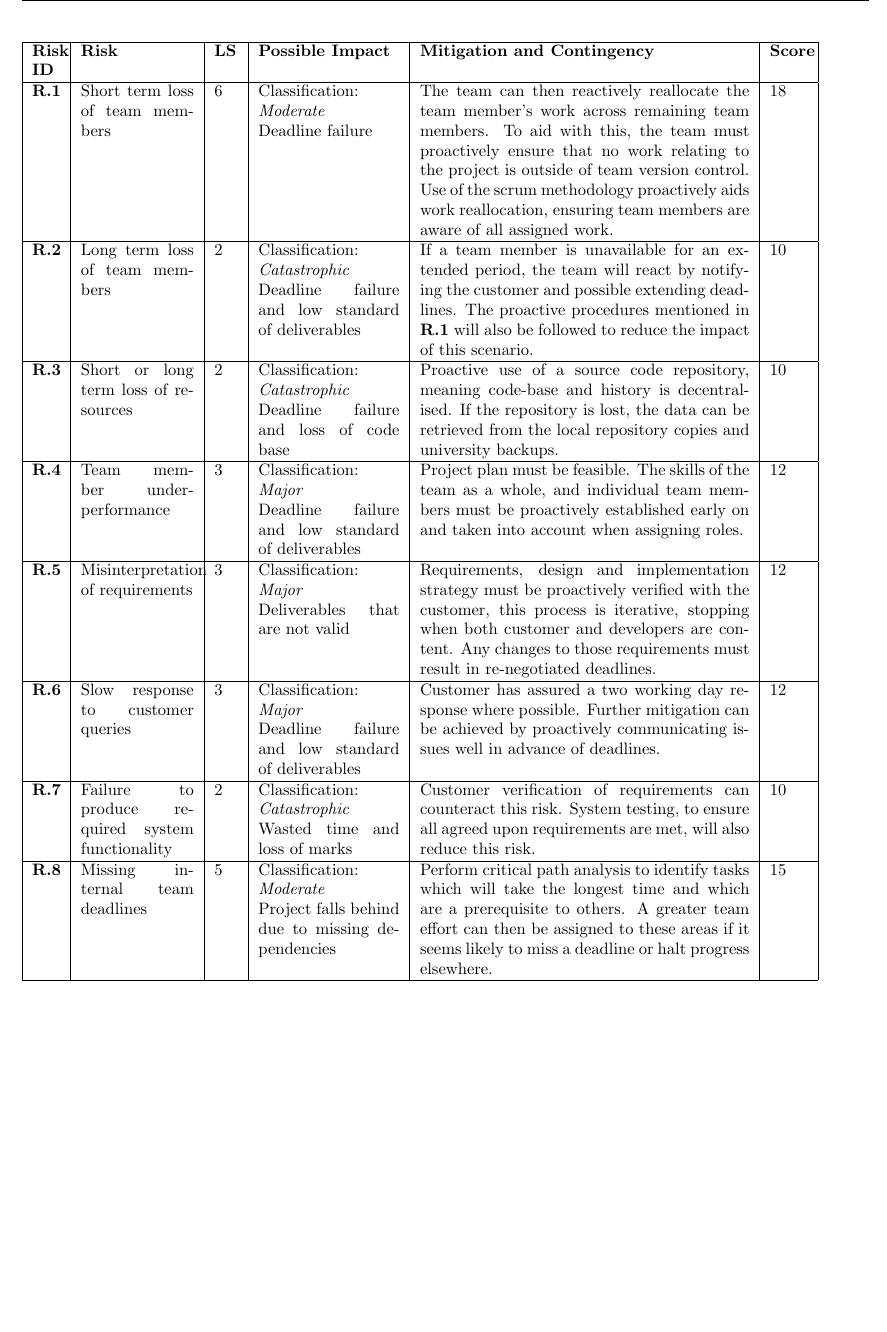
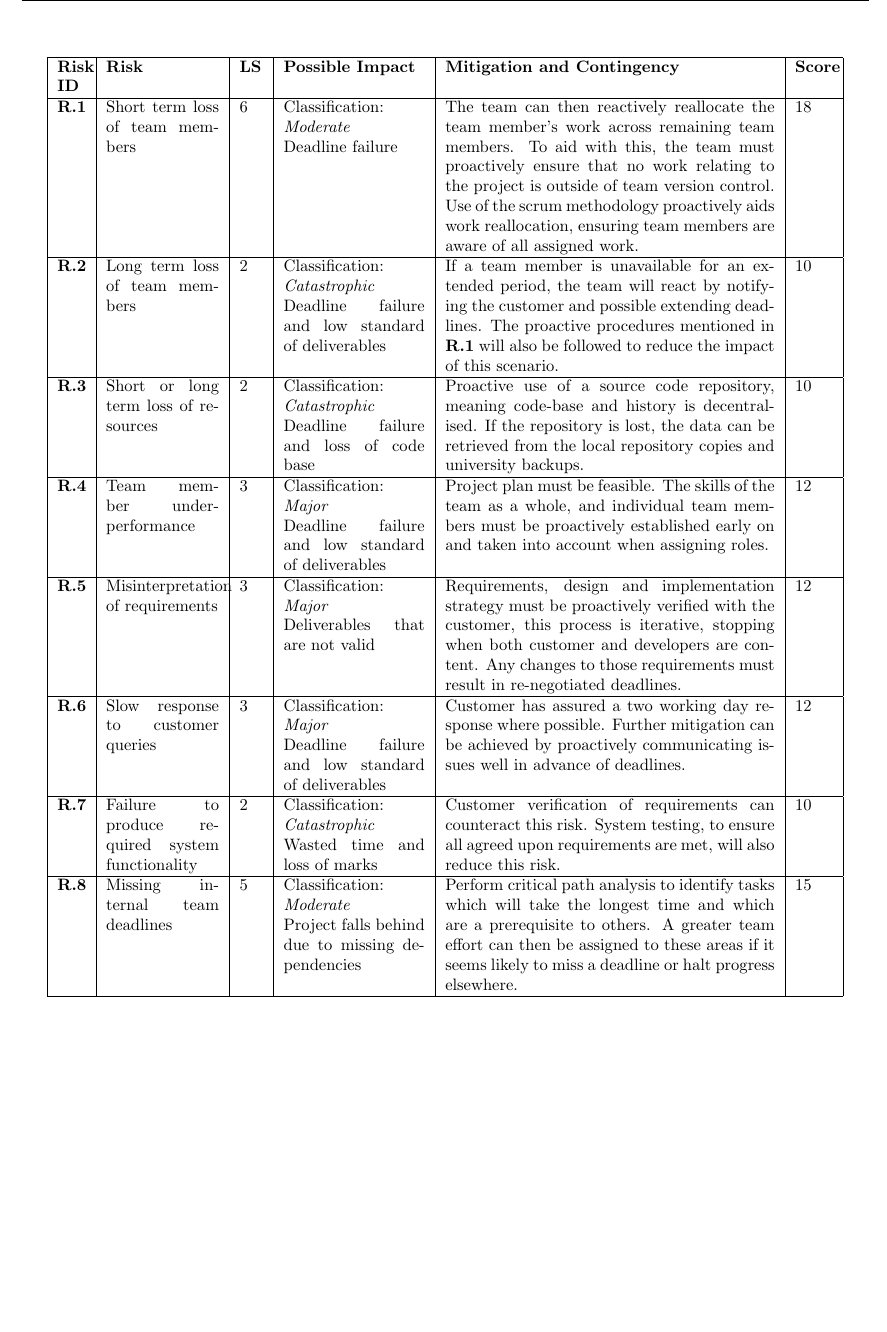
Before and after one commit to sftrabbit/gpig-c, a LaTeX document (docs/initial-report/initial-report.tex, which reads docs/initial-report/risk-register.tex): part of page 16 of 20, cut so that both start at the same text. Compiled offline with pdfLaTeX.

Commit message:
Converted risk register to longtable

```diff
--- a/docs/initial-report/risk-register.tex
+++ b/docs/initial-report/risk-register.tex
@@ -1,5 +1,4 @@
-\begin{table}[H]
-    \begin{tabular}{| p{0.6cm} | p{2.4cm} | p{0.5cm} | p{3cm} | p{7cm} | p{0.8cm} |}
+\begin{longtable}[H]{| p{0.6cm} | p{2.4cm} | p{0.5cm} | p{3cm} | p{7cm} | p{0.8cm} |}
     \hline
     \textbf{Risk ID}   & \textbf{Risk}                                             &\textbf{LS}        & \textbf{Possible Impact}                                 & \textbf{Mitigation and Contingency} & \textbf{Score} \\ \hline
     \textbf{R.1}   & Short term loss of team members                  & 6       & Classification: \newline\textit{Moderate}\newline Deadline failure
@@ -26,6 +25,4 @@
     \textbf{R.8}     & Missing internal team deadlines                  & 5            & Classification: \newline\textit{Moderate}\newline Project falls behind due to missing dependencies
     & Perform critical path analysis to identify tasks which will take the longest time and which are a prerequisite to others. A greater team effort can then be assigned to these areas if it seems likely to miss a deadline or halt progress elsewhere.
     & 15    \\ \hline
-
-      \end{tabular}
-\end{table}
+\end{longtable}
```
